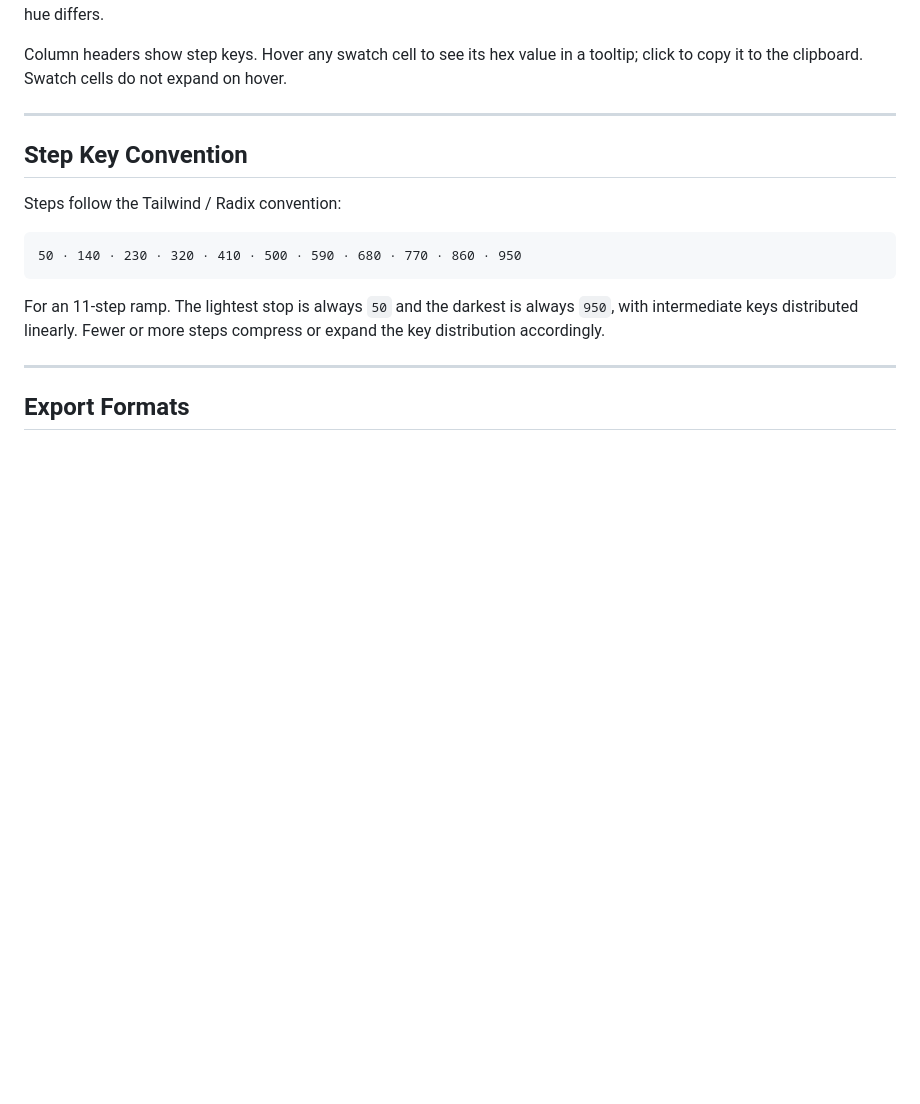
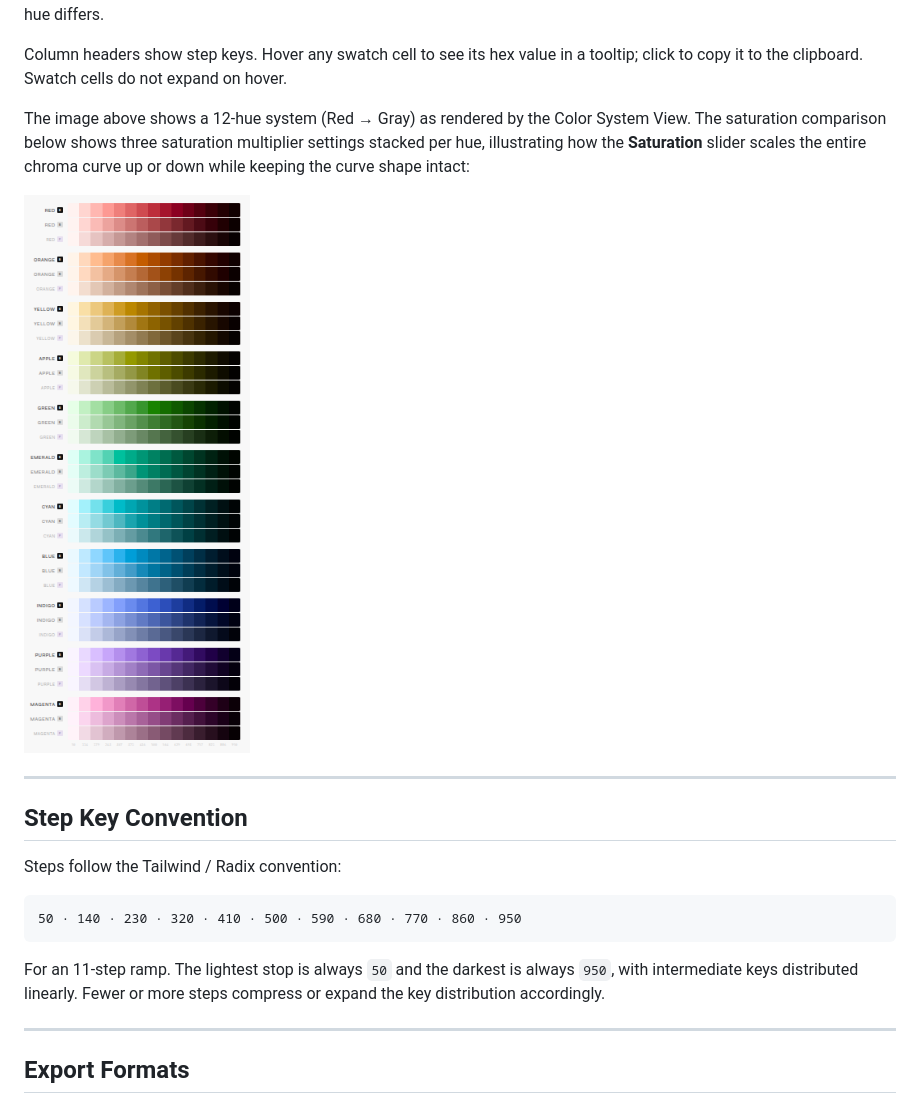
Before and after one commit to autocosm/oklch-ramp-studio, a Markdown page: README.md, the part around one of its changes. Drawn GitHub-style; pictures changed too: samples/okLCH_saturations.png (added); blank space fills up the shorter version.

Commit message:
Added images to README

```diff
--- a/README.md
+++ b/README.md
@@ -167,6 +169,10 @@ Disabled by default. When toggled **ON**, reveals a two-part interface for visua
 A full-width ramp grid rendered below the controls. Each row represents one ramp — the primary (marked with an accent border) appears first, followed by additional hues in card order. All rows share the same lightness range, step count, chroma curve, hue shift, and gamut mode as the primary, so every ramp is directly comparable on those axes; only the base hue differs.
 
 Column headers show step keys. Hover any swatch cell to see its hex value in a tooltip; click to copy it to the clipboard. Swatch cells do not expand on hover.
+
+The image above shows a 12-hue system (Red → Gray) as rendered by the Color System View. The saturation comparison below shows three saturation multiplier settings stacked per hue, illustrating how the **Saturation** slider scales the entire chroma curve up or down while keeping the curve shape intact:
+
+![Saturation comparison — three levels per hue across the full Color System View](samples/okLCH_saturations.png)
 
 ---
 
```
Also changed, not shown: other parts of README.md (+10 -0 lines), samples/okLCH_ramps.png (added), samples/okLCh-2026-01.png (added), samples/okLCh-2026-02.png (added), samples/srLCH-2026-03.png (added).
